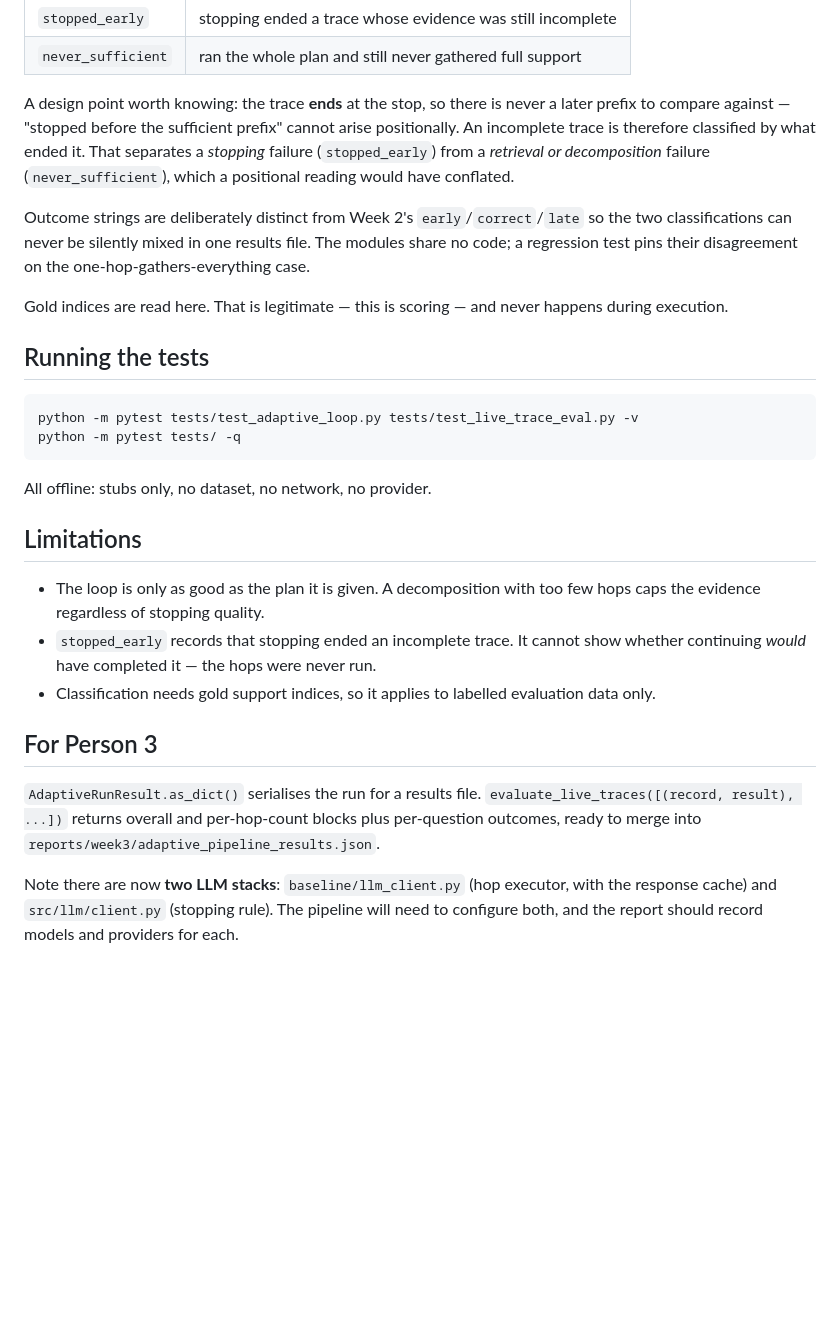
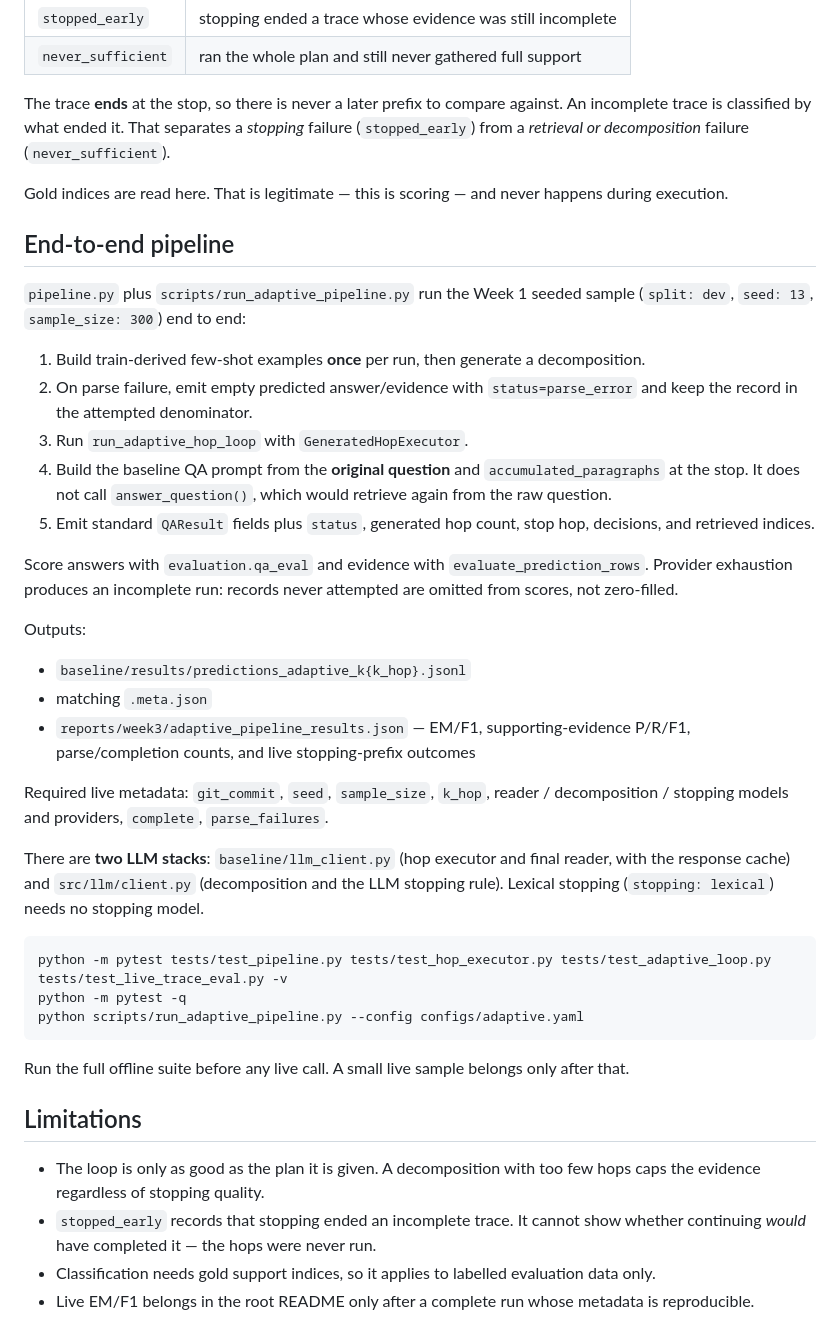
Before and after one commit to GUEST72/Adaptive-Evidence-Retrieval-for-Multi-Hop-Question-Answering, a Markdown page: src/week3/README.md, the part around one of its changes. Drawn GitHub-style; blank space fills up the shorter version.

````diff
--- a/src/week3/README.md
+++ b/src/week3/README.md
@@ -83,29 +132,57 @@ evidence prefix containing every gold paragraph:
 | `stopped_early` | stopping ended a trace whose evidence was still incomplete |
 | `never_sufficient` | ran the whole plan and still never gathered full support |
 
-A design point worth knowing: the trace **ends** at the stop, so there is never
-a later prefix to compare against — "stopped before the sufficient prefix"
-cannot arise positionally. An incomplete trace is therefore classified by what
-ended it. That separates a *stopping* failure (`stopped_early`) from a
-*retrieval or decomposition* failure (`never_sufficient`), which a positional
-reading would have conflated.
-
-Outcome strings are deliberately distinct from Week 2's `early`/`correct`/`late`
-so the two classifications can never be silently mixed in one results file. The
-modules share no code; a regression test pins their disagreement on the
-one-hop-gathers-everything case.
+The trace **ends** at the stop, so there is never a later prefix to compare
+against. An incomplete trace is classified by what ended it. That separates a
+*stopping* failure (`stopped_early`) from a *retrieval or decomposition*
+failure (`never_sufficient`).
 
 Gold indices are read here. That is legitimate — this is scoring — and never
 happens during execution.
 
-## Running the tests
+## End-to-end pipeline
 
-```bash
-python -m pytest tests/test_adaptive_loop.py tests/test_live_trace_eval.py -v
-python -m pytest tests/ -q
+`pipeline.py` plus `scripts/run_adaptive_pipeline.py` run the Week 1 seeded
+sample (`split: dev`, `seed: 13`, `sample_size: 300`) end to end:
+
+1. Build train-derived few-shot examples **once** per run, then generate a
+   decomposition.
+2. On parse failure, emit empty predicted answer/evidence with
+   `status=parse_error` and keep the record in the attempted denominator.
+3. Run `run_adaptive_hop_loop` with `GeneratedHopExecutor`.
+4. Build the baseline QA prompt from the **original question** and
+   `accumulated_paragraphs` at the stop. It does not call `answer_question()`,
+   which would retrieve again from the raw question.
+5. Emit standard `QAResult` fields plus `status`, generated hop count, stop
+   hop, decisions, and retrieved indices.
+
+Score answers with `evaluation.qa_eval` and evidence with
+`evaluate_prediction_rows`. Provider exhaustion produces an incomplete run:
+records never attempted are omitted from scores, not zero-filled.
+
+Outputs:
+
+- `baseline/results/predictions_adaptive_k{k_hop}.jsonl`
+- matching `.meta.json`
+- `reports/week3/adaptive_pipeline_results.json` — EM/F1, supporting-evidence
+  P/R/F1, parse/completion counts, and live stopping-prefix outcomes
+
+Required live metadata: `git_commit`, `seed`, `sample_size`, `k_hop`, reader /
+decomposition / stopping models and providers, `complete`, `parse_failures`.
+
+There are **two LLM stacks**: `baseline/llm_client.py` (hop executor and final
+reader, with the response cache) and `src/llm/client.py` (decomposition and the
+LLM stopping rule). Lexical stopping (`stopping: lexical`) needs no stopping
+model.
+
+```powershell
+python -m pytest tests/test_pipeline.py tests/test_hop_executor.py tests/test_adaptive_loop.py tests/test_live_trace_eval.py -v
+python -m pytest -q
+python scripts/run_adaptive_pipeline.py --config configs/adaptive.yaml
 ```
 
-All offline: stubs only, no dataset, no network, no provider.
+Run the full offline suite before any live call. A small live sample belongs
+only after that.
 
 ## Limitations
 
@@ -115,15 +192,5 @@ All offline: stubs only, no dataset, no network, no provider.
   show whether continuing *would* have completed it — the hops were never run.
 - Classification needs gold support indices, so it applies to labelled
   evaluation data only.
-
-## For Person 3
-
-`AdaptiveRunResult.as_dict()` serialises the run for a results file.
-`evaluate_live_traces([(record, result), ...])` returns overall and per-hop-count
-blocks plus per-question outcomes, ready to merge into
-`reports/week3/adaptive_pipeline_results.json`.
-
-Note there are now **two LLM stacks**: `baseline/llm_client.py` (hop executor,
-with the response cache) and `src/llm/client.py` (stopping rule). The pipeline
-will need to configure both, and the report should record models and providers
-for each.
+- Live EM/F1 belongs in the root README only after a complete run whose
+  metadata is reproducible.
````
Also changed, not shown: other parts of src/week3/README.md (+79 -30 lines).
